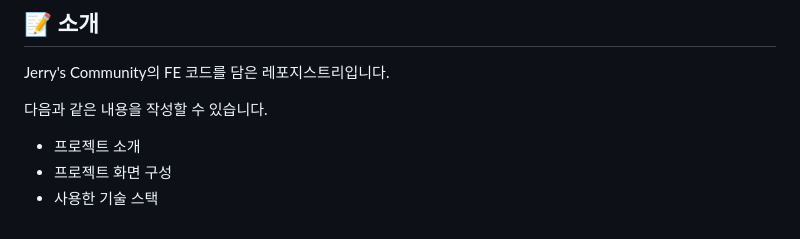
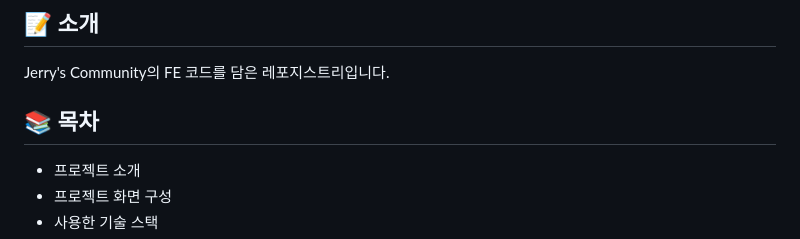
Before and after one commit to 100-hours-a-week/2-jerry-park-community-FE, a Markdown page: README.md, the part around the change. GitHub-like rendering.

```diff
--- a/README.md
+++ b/README.md
@@ -13,7 +13,7 @@
 ## 📝 소개
 Jerry's Community의 FE 코드를 담은 레포지스트리입니다.
 
-다음과 같은 내용을 작성할 수 있습니다.
+## 📚 목차
 - 프로젝트 소개
 - 프로젝트 화면 구성
 - 사용한 기술 스택
```
